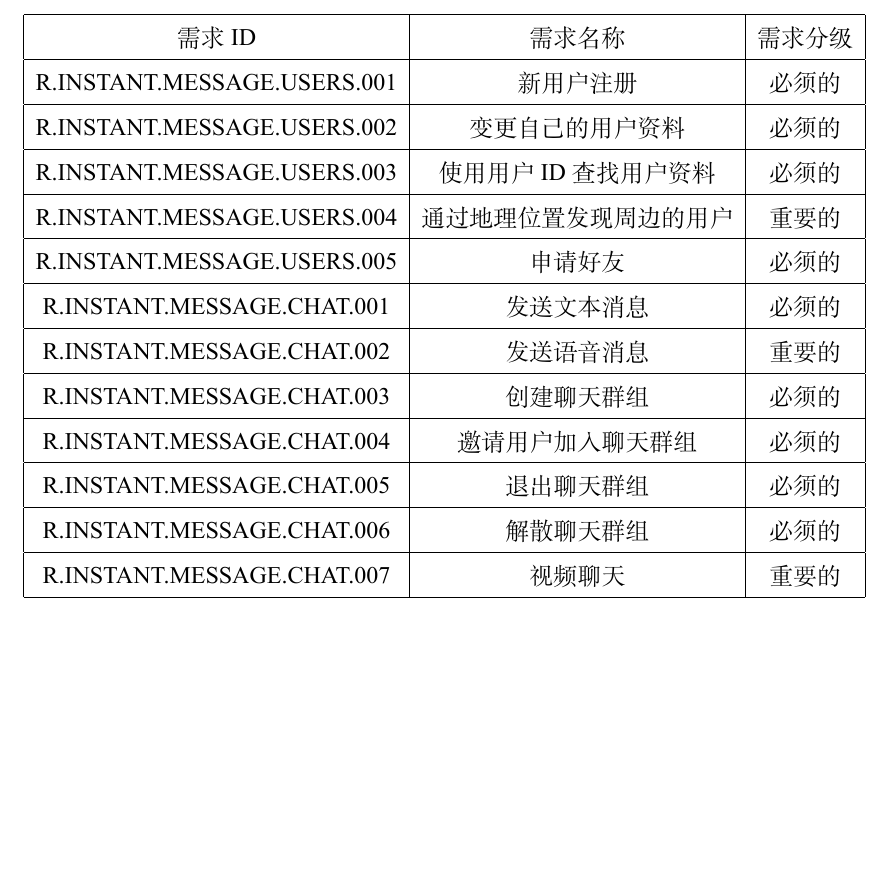
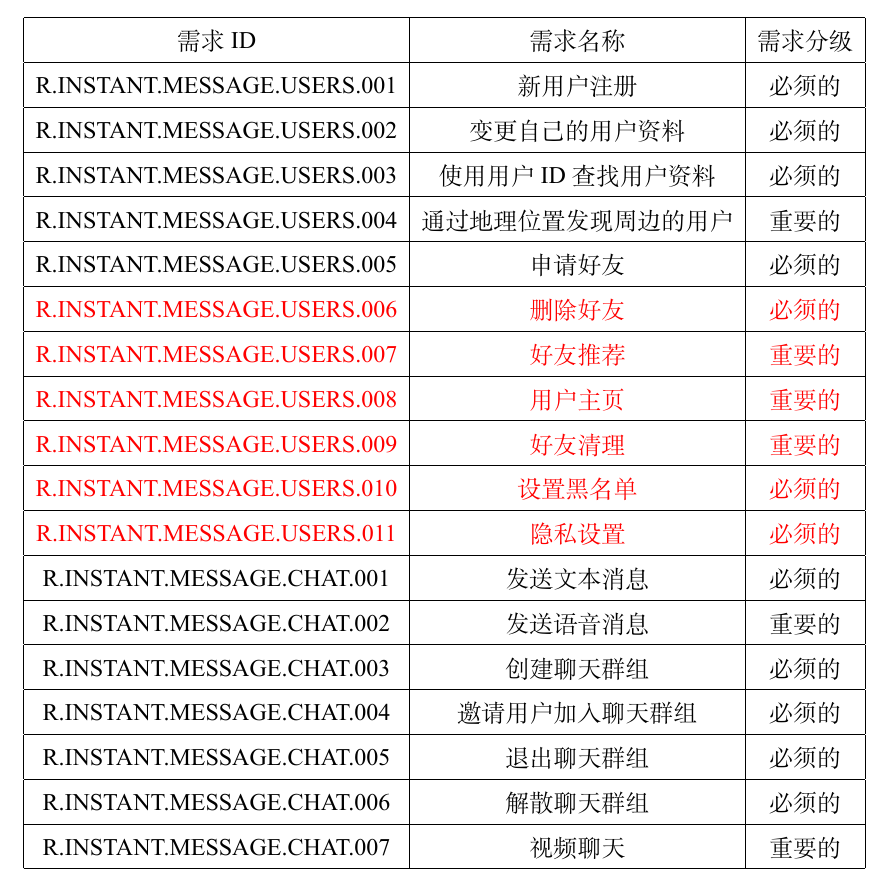
Before and after one commit to Calculator-Project-Group/project2-documents, a LaTeX thesis (ustcthesis/main.tex, which reads ustcthesis/chapters/importance_of_requirements.tex): part of page 41 of 47, cut so that both start at the same text, the shorter picture padded with empty space. Compiled offline with XeLaTeX.

Commit message:
需求分级

```diff
--- a/ustcthesis/chapters/importance_of_requirements.tex
+++ b/ustcthesis/chapters/importance_of_requirements.tex
@@ -15,6 +15,18 @@
     R.INSTANT.MESSAGE.USERS.004 & 通过地理位置发现周边的用户 & 重要的 \\
     \hline
     R.INSTANT.MESSAGE.USERS.005 & 申请好友 & 必须的 \\
+    \hline
+    {\color{red}{R.INSTANT.MESSAGE.USERS.006}} & {\color{red}{删除好友}} & {\color{red}{必须的}} \\
+    \hline
+    {\color{red}{R.INSTANT.MESSAGE.USERS.007}} & {\color{red}{好友推荐}} & {\color{red}{重要的}} \\
+    \hline
+    {\color{red}{R.INSTANT.MESSAGE.USERS.008}} & {\color{red}{用户主页}} & {\color{red}{重要的}} \\
+    \hline
+    {\color{red}{R.INSTANT.MESSAGE.USERS.009}} & {\color{red}{好友清理}} & {\color{red}{重要的}} \\
+    \hline
+    {\color{red}{R.INSTANT.MESSAGE.USERS.010}} & {\color{red}{设置黑名单}} & {\color{red}{必须的}} \\
+    \hline
+    {\color{red}{R.INSTANT.MESSAGE.USERS.011}} & {\color{red}{隐私设置}} & {\color{red}{必须的}} \\
     \hline
     R.INSTANT.MESSAGE.CHAT.001 & 发送文本消息 & 必须的 \\
     \hline
```
